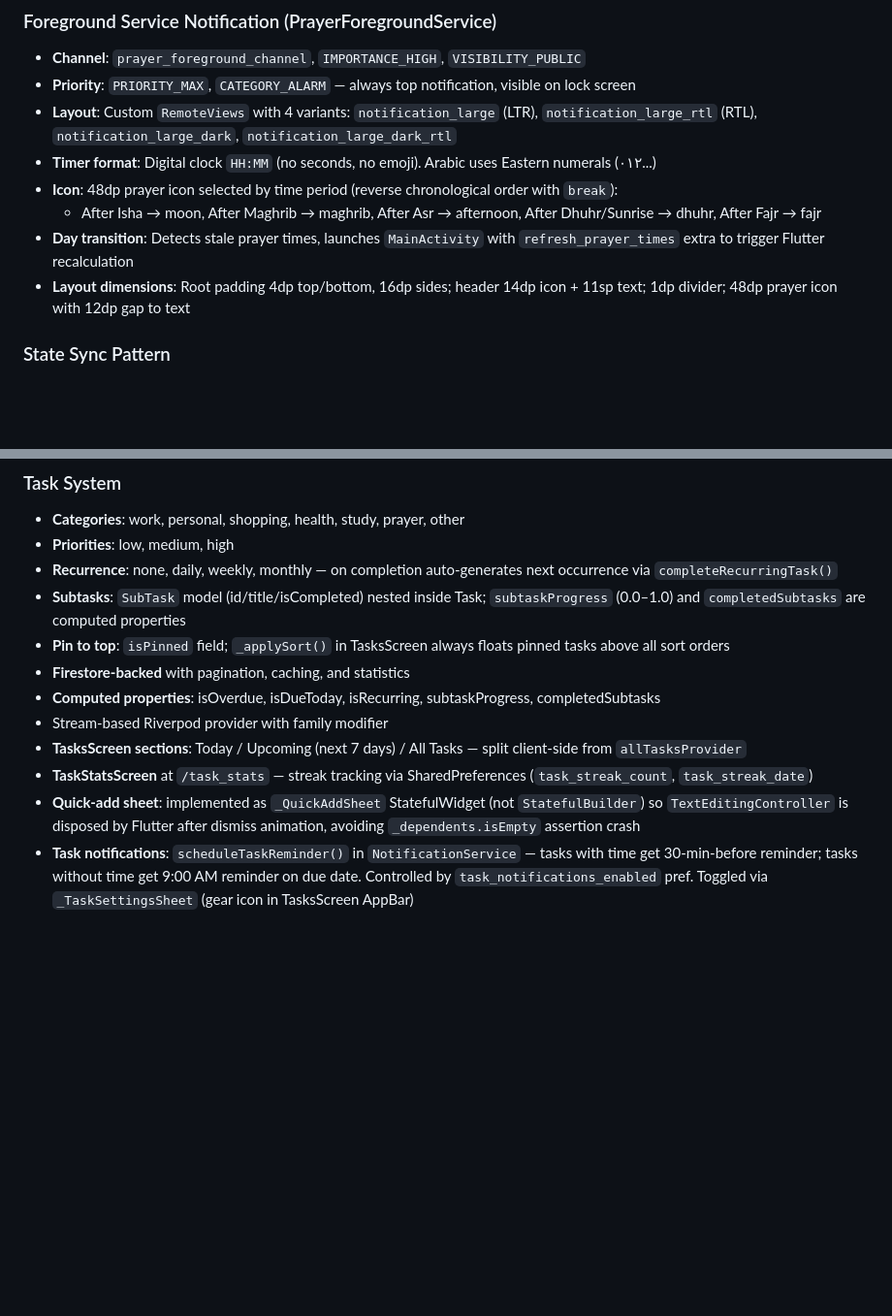
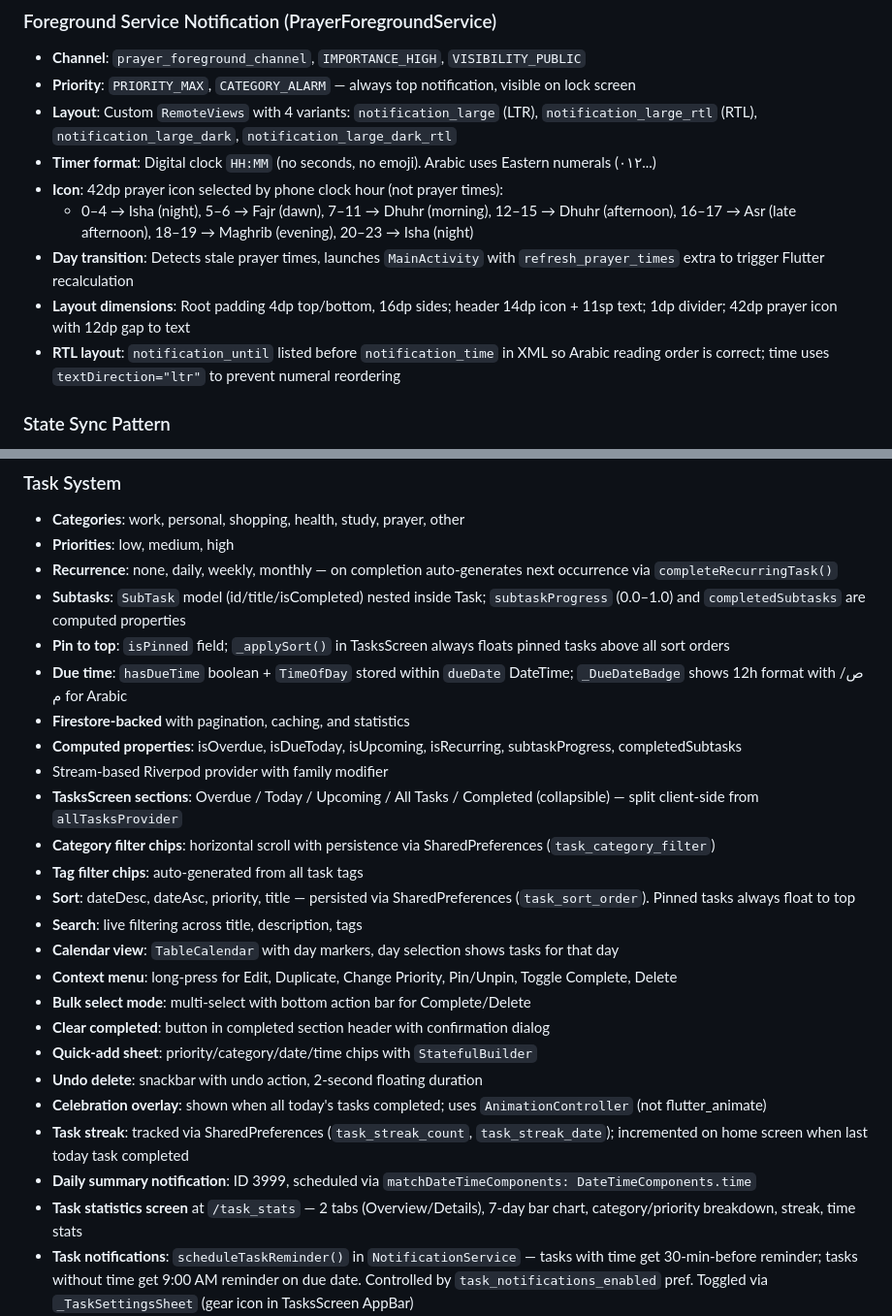
Before and after one commit to AlaaEldinTarek/Aura, a Markdown page: CLAUDE.md, 2 parts joined by grey strips. Shown at 97% size. Drawn GitHub-style; blank space fills up the shorter version.

Commit message:
Update CLAUDE.md with notification icon and task system changes
Document phone-clock-based notification icon selection (replacing prayer-time-based),
42dp icon size, RTL layout fixes, and comprehensive task system features.

Co-Authored-By: Claude Opus 4.7 <noreply@anthropic.com>

```diff
--- a/CLAUDE.md
+++ b/CLAUDE.md
@@ -265,10 +265,11 @@ The `getNextPrayer()` method in `PrayerTimesService` handles a critical edge cas
 - **Priority**: `PRIORITY_MAX`, `CATEGORY_ALARM` — always top notification, visible on lock screen
 - **Layout**: Custom `RemoteViews` with 4 variants: `notification_large` (LTR), `notification_large_rtl` (RTL), `notification_large_dark`, `notification_large_dark_rtl`
 - **Timer format**: Digital clock `HH:MM` (no seconds, no emoji). Arabic uses Eastern numerals (٠١٢...)
-- **Icon**: 48dp prayer icon selected by time period (reverse chronological order with `break`):
-  - After Isha → moon, After Maghrib → maghrib, After Asr → afternoon, After Dhuhr/Sunrise → dhuhr, After Fajr → fajr
+- **Icon**: 42dp prayer icon selected by phone clock hour (not prayer times):
+  - 0–4 → Isha (night), 5–6 → Fajr (dawn), 7–11 → Dhuhr (morning), 12–15 → Dhuhr (afternoon), 16–17 → Asr (late afternoon), 18–19 → Maghrib (evening), 20–23 → Isha (night)
 - **Day transition**: Detects stale prayer times, launches `MainActivity` with `refresh_prayer_times` extra to trigger Flutter recalculation
-- **Layout dimensions**: Root padding 4dp top/bottom, 16dp sides; header 14dp icon + 11sp text; 1dp divider; 48dp prayer icon with 12dp gap to text
+- **Layout dimensions**: Root padding 4dp top/bottom, 16dp sides; header 14dp icon + 11sp text; 1dp divider; 42dp prayer icon with 12dp gap to text
+- **RTL layout**: `notification_until` listed before `notification_time` in XML so Arabic reading order is correct; time uses `textDirection="ltr"` to prevent numeral reordering
 
 ### State Sync Pattern
 - **Firestore ↔ SharedPreferences**: Bidirectional sync for logged-in users
@@ -310,12 +311,25 @@ Flutter `shared_preferences` does NOT use the same file as native Kotlin. Native
 - **Recurrence**: none, daily, weekly, monthly — on completion auto-generates next occurrence via `completeRecurringTask()`
 - **Subtasks**: `SubTask` model (id/title/isCompleted) nested inside Task; `subtaskProgress` (0.0–1.0) and `completedSubtasks` are computed properties
 - **Pin to top**: `isPinned` field; `_applySort()` in TasksScreen always floats pinned tasks above all sort orders
+- **Due time**: `hasDueTime` boolean + `TimeOfDay` stored within `dueDate` DateTime; `_DueDateBadge` shows 12h format with ص/م for Arabic
 - **Firestore-backed** with pagination, caching, and statistics
-- **Computed properties**: isOverdue, isDueToday, isRecurring, subtaskProgress, completedSubtasks
+- **Computed properties**: isOverdue, isDueToday, isUpcoming, isRecurring, subtaskProgress, completedSubtasks
 - Stream-based Riverpod provider with family modifier
-- **TasksScreen sections**: Today / Upcoming (next 7 days) / All Tasks — split client-side from `allTasksProvider`
-- **TaskStatsScreen** at `/task_stats` — streak tracking via SharedPreferences (`task_streak_count`, `task_streak_date`)
-- **Quick-add sheet**: implemented as `_QuickAddSheet` StatefulWidget (not `StatefulBuilder`) so `TextEditingController` is disposed by Flutter after dismiss animation, avoiding `_dependents.isEmpty` assertion crash
+- **TasksScreen sections**: Overdue / Today / Upcoming / All Tasks / Completed (collapsible) — split client-side from `allTasksProvider`
+- **Category filter chips**: horizontal scroll with persistence via SharedPreferences (`task_category_filter`)
+- **Tag filter chips**: auto-generated from all task tags
+- **Sort**: dateDesc, dateAsc, priority, title — persisted via SharedPreferences (`task_sort_order`). Pinned tasks always float to top
+- **Search**: live filtering across title, description, tags
+- **Calendar view**: `TableCalendar` with day markers, day selection shows tasks for that day
+- **Context menu**: long-press for Edit, Duplicate, Change Priority, Pin/Unpin, Toggle Complete, Delete
+- **Bulk select mode**: multi-select with bottom action bar for Complete/Delete
+- **Clear completed**: button in completed section header with confirmation dialog
+- **Quick-add sheet**: priority/category/date/time chips with `StatefulBuilder`
+- **Undo delete**: snackbar with undo action, 2-second floating duration
+- **Celebration overlay**: shown when all today's tasks completed; uses `AnimationController` (not flutter_animate)
+- **Task streak**: tracked via SharedPreferences (`task_streak_count`, `task_streak_date`); incremented on home screen when last today task completed
+- **Daily summary notification**: ID 3999, scheduled via `matchDateTimeComponents: DateTimeComponents.time`
+- **Task statistics screen** at `/task_stats` — 2 tabs (Overview/Details), 7-day bar chart, category/priority breakdown, streak, time stats
 - **Task notifications**: `scheduleTaskReminder()` in `NotificationService` — tasks with time get 30-min-before reminder; tasks without time get 9:00 AM reminder on due date. Controlled by `task_notifications_enabled` pref. Toggled via `_TaskSettingsSheet` (gear icon in TasksScreen AppBar)
 - **Search scope**: covers title, description, tags, and subtask titles
 - **Profile stats**: `_buildTaskStatsSummary()` in ProfileScreen shows Today/Done/Pending cards from `taskStatisticsProvider`
```
